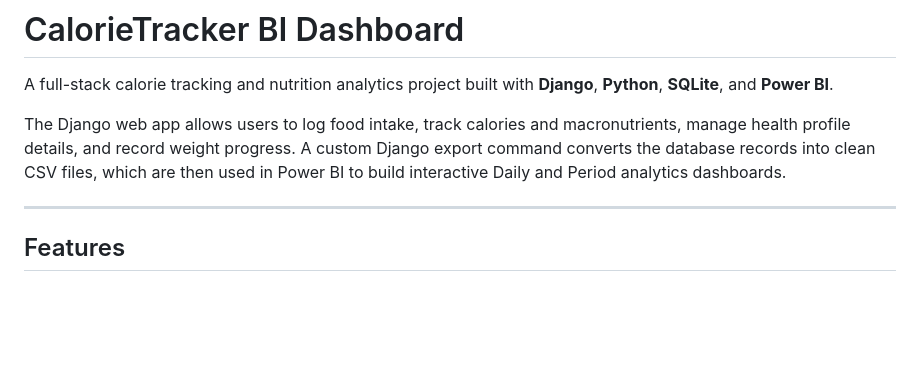
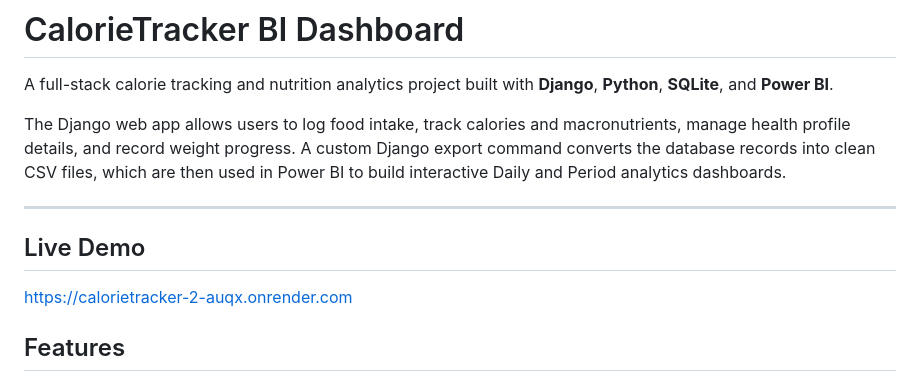
Before and after one commit to aryann003/calorieTracker, a Markdown page: README.md, the part around the change. Drawn GitHub-style; blank space fills up the shorter version.

Commit message:
Add live demo link

```diff
--- a/README.md
+++ b/README.md
@@ -5,6 +5,10 @@ A full-stack calorie tracking and nutrition analytics project built with **Djang
 The Django web app allows users to log food intake, track calories and macronutrients, manage health profile details, and record weight progress. A custom Django export command converts the database records into clean CSV files, which are then used in Power BI to build interactive Daily and Period analytics dashboards.
 
 ---
+
+## Live Demo
+
+https://calorietracker-2-auqx.onrender.com
 
 ## Features
 
```
